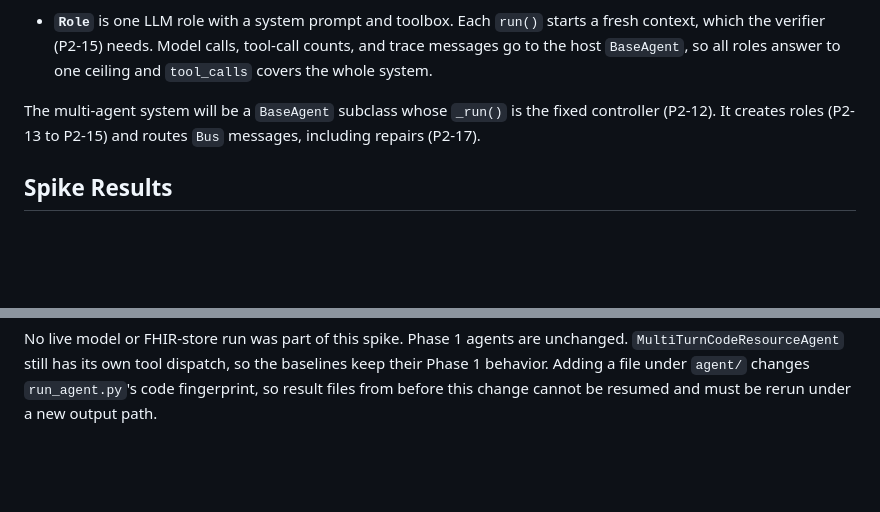
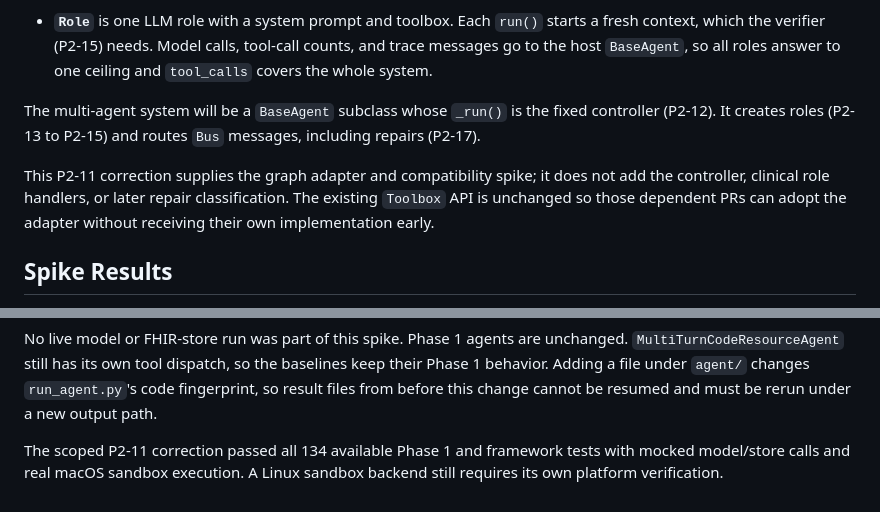
Before and after one commit to Akash-Jairam/CSE-5106-FHIR-Multi-Agent-System, a Markdown page: docs/phase2_framework.md, 2 parts joined by grey strips. Drawn GitHub-style; blank space fills up the shorter version.

Commit message:
docs(framework): record focused correction scope and test evidence

```diff
--- a/docs/phase2_framework.md
+++ b/docs/phase2_framework.md
@@ -69,6 +69,11 @@ The multi-agent system will be a `BaseAgent` subclass whose `_run()` is the
 fixed controller (P2-12). It creates roles (P2-13 to P2-15) and routes
 `Bus` messages, including repairs (P2-17).
 
+This P2-11 correction supplies the graph adapter and compatibility spike;
+it does not add the controller, clinical role handlers, or later repair
+classification. The existing `Toolbox` API is unchanged so those dependent
+PRs can adopt the adapter without receiving their own implementation early.
+
 ## Spike Results
 
 `tests/test_phase2_framework.py` runs a two-role retrieval → analysis
@@ -99,3 +104,7 @@ unchanged. `MultiTurnCodeResourceAgent` still has its own tool dispatch, so
 the baselines keep their Phase 1 behavior. Adding a file under `agent/`
 changes `run_agent.py`'s code fingerprint, so result files from before this
 change cannot be resumed and must be rerun under a new output path.
+
+The scoped P2-11 correction passed all 134 available Phase 1 and framework
+tests with mocked model/store calls and real macOS sandbox execution. A
+Linux sandbox backend still requires its own platform verification.
```
